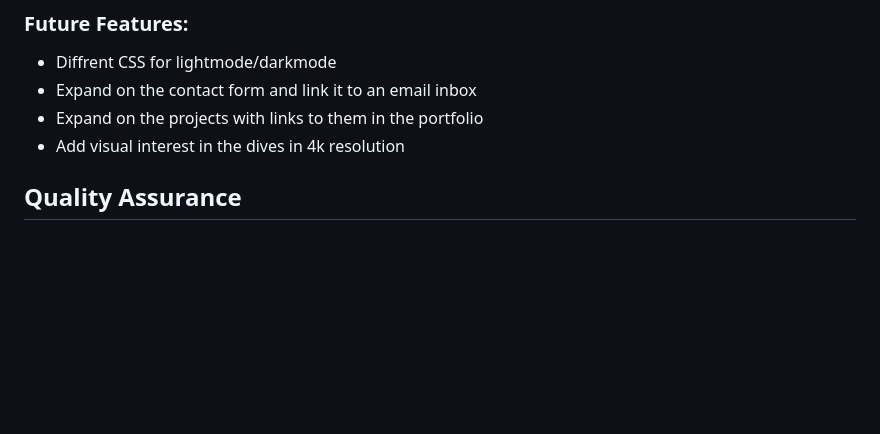
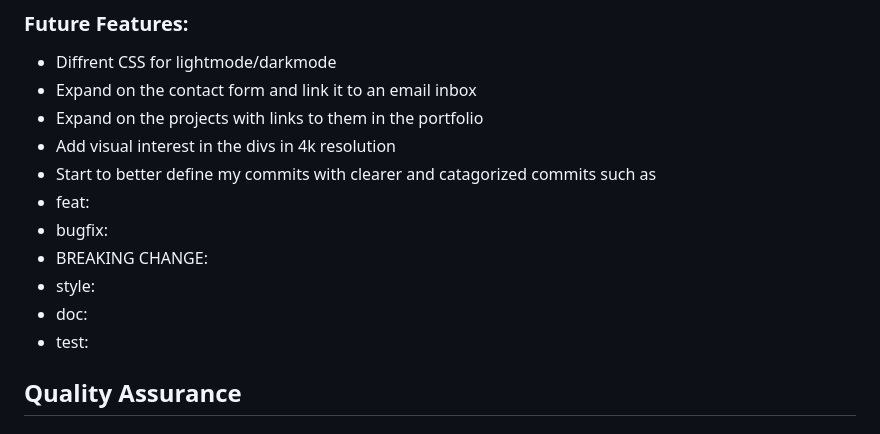
Before and after one commit to LaurieAnderson92/FullStack-Anderson, a Markdown page: README.md, the part around the change. Drawn GitHub-style; blank space fills up the shorter version.

```diff
--- a/README.md
+++ b/README.md
@@ -70,7 +70,14 @@ By using the same bar that flexes around the page I'm able to avoid bulky, dupli
 * Diffrent CSS for lightmode/darkmode
 * Expand on the contact form and link it to an email inbox
 * Expand on the projects with links to them in the portfolio
-* Add visual interest in the dives in 4k resolution
+* Add visual interest in the divs in 4k resolution
+* Start to better define my commits with clearer and catagorized commits such as
+ * feat:
+ * bugfix:
+ * BREAKING CHANGE:
+ * style:
+ * doc:
+ * test:
 
 ## Quality Assurance
 
```
